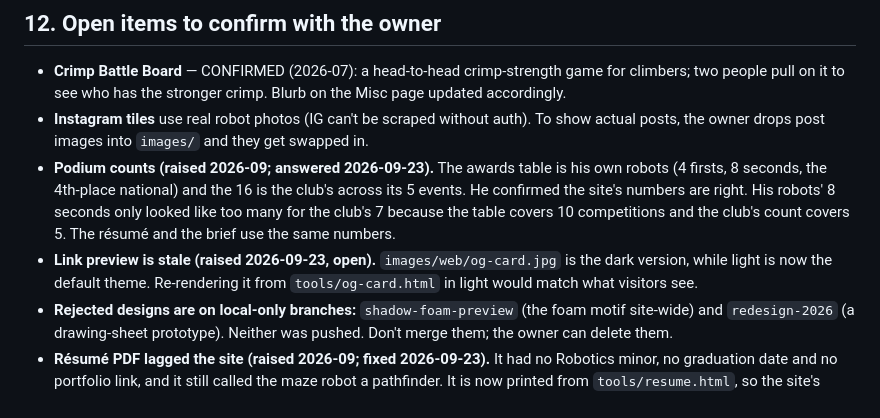
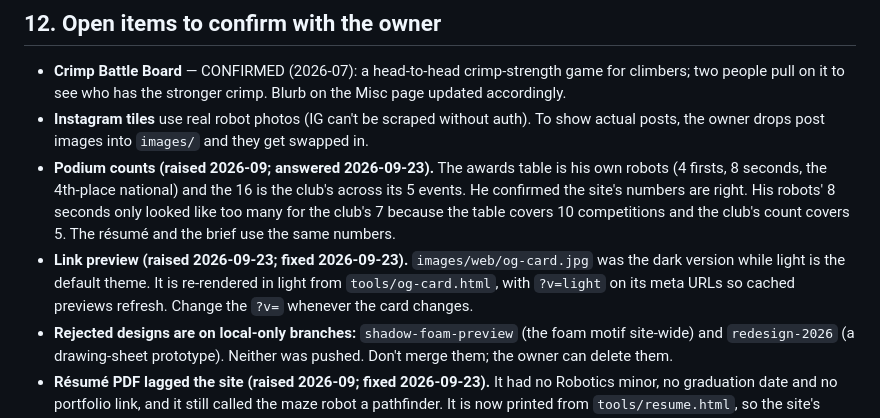
Before and after one commit to ka1e27/Portfolio, a Markdown page: CLAUDE.md, the part around the change. Drawn GitHub-style.

Commit message:
CLAUDE.md: the link preview is fixed
The open item about the dark og-card is closed: it is re-rendered in the
light theme, with ?v=light on its meta URLs so cached previews refresh.

Co-Authored-By: Claude Opus 5.5 <noreply@anthropic.com>

```diff
--- a/CLAUDE.md
+++ b/CLAUDE.md
@@ -129,7 +129,7 @@ How it works is in the comment at the top of `index.html`. If you rename/restruc
 - **Crimp Battle Board** — CONFIRMED (2026-07): a head-to-head crimp-strength game for climbers; two people pull on it to see who has the stronger crimp. Blurb on the Misc page updated accordingly.
 - **Instagram tiles** use real robot photos (IG can't be scraped without auth). To show actual posts, the owner drops post images into `images/` and they get swapped in.
 - **Podium counts (raised 2026-09; answered 2026-09-23).** The awards table is his own robots (4 firsts, 8 seconds, the 4th-place national) and the 16 is the club's across its 5 events. He confirmed the site's numbers are right. His robots' 8 seconds only looked like too many for the club's 7 because the table covers 10 competitions and the club's count covers 5. The résumé and the brief use the same numbers.
-- **Link preview is stale (raised 2026-09-23, open).** `images/web/og-card.jpg` is the dark version, while light is now the default theme. Re-rendering it from `tools/og-card.html` in light would match what visitors see.
+- **Link preview (raised 2026-09-23; fixed 2026-09-23).** `images/web/og-card.jpg` was the dark version while light is the default theme. It is re-rendered in light from `tools/og-card.html`, with `?v=light` on its meta URLs so cached previews refresh. Change the `?v=` whenever the card changes.
 - **Rejected designs are on local-only branches:** `shadow-foam-preview` (the foam motif site-wide) and `redesign-2026` (a drawing-sheet prototype). Neither was pushed. Don't merge them; the owner can delete them.
 - **Résumé PDF lagged the site (raised 2026-09; fixed 2026-09-23).** It had no Robotics minor, no graduation date and no portfolio link, and it still called the maze robot a pathfinder. It is now printed from `tools/resume.html`, so the site's sessions can keep it current.
 - **"CNC machining" as a hands-on skill (raised 2026-09, answered 2026-09-23).** It appears in the marquee, the Capabilities grid, the brief and the résumé, while §6 says machining is outsourced. It's accurate if it means designing for CNC and sending parts out. If an interviewer asks "which mill?", it isn't. The About copy was already changed to "send them out to be machined". Answered 2026-09-23: he has run 2.5D CNC himself, and also sent machining and heat treating out. The résumé and brief say "2.5D CNC machining"; the site's "CNC machining" is accurate. He starts learning a Tormach mill around 2026-09-30 to machine the cycloidal gearbox and the arm. Once he has used it, add it to the skills, and ask whether the arm page's manufacturing route changes (the disc manufacturing route is still open there, and the tolerance section weighs waterjet cutting).
```
